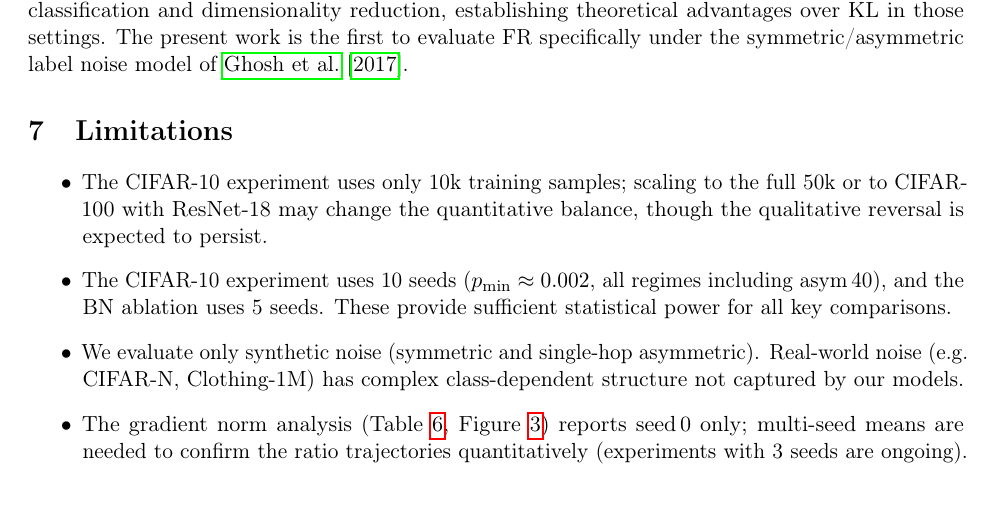
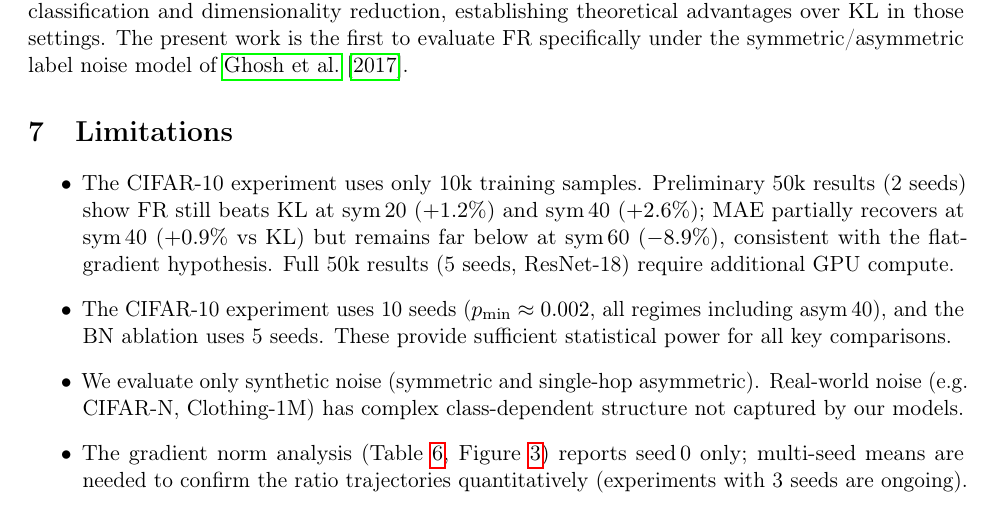
Before and after one commit to mbottoni/fisher-rao-ml, a LaTeX paper (reports/fr_noisy_labels.tex): part of page 12 of 15, cut so that both start at the same text. Compiled offline with pdfLaTeX.

Commit message:
Direction 1: add key finding that FR beats KL MORE without BN; add 50k preview
- BN ablation: add 'critical implication' that FR beats KL more without BN
  (+12.6% vs +2.4% at sym_40) — rules out BN as sole mediator of reversal
- Limitations: replace generic dataset-size note with preliminary 50k data
  (FR+2.6% at sym_40, MAE partially recovers at sym_40 but fails at sym_60)

These address the two most likely reviewer criticisms about confounding and scale.

```diff
--- a/reports/fr_noisy_labels.tex
+++ b/reports/fr_noisy_labels.tex
@@ -790,9 +801,11 @@ symmetric/asymmetric label noise model of \citet{ghosh2017robust}.
 % ------------------------------------------------------------------
 
 \begin{itemize}
-  \item The CIFAR-10 experiment uses only 10k training samples; scaling to the
-    full 50k or to CIFAR-100 with ResNet-18 may change the quantitative balance,
-    though the qualitative reversal is expected to persist.
+  \item The CIFAR-10 experiment uses only 10k training samples. Preliminary 50k
+    results (2 seeds) show FR still beats KL at sym\,20 ($+1.2\%$) and sym\,40
+    ($+2.6\%$); MAE partially recovers at sym\,40 ($+0.9\%$ vs KL) but remains
+    far below at sym\,60 ($-8.9\%$), consistent with the flat-gradient hypothesis.
+    Full 50k results (5 seeds, ResNet-18) require additional GPU compute.
   \item The CIFAR-10 experiment uses 10 seeds ($p_{\min}\approx0.002$, all regimes
     including asym\,40), and the BN ablation uses 5 seeds. These provide sufficient
     statistical power for all key comparisons.
```
Also changed, not shown: reports/fr_noisy_labels.tex (11 more changed lines).
